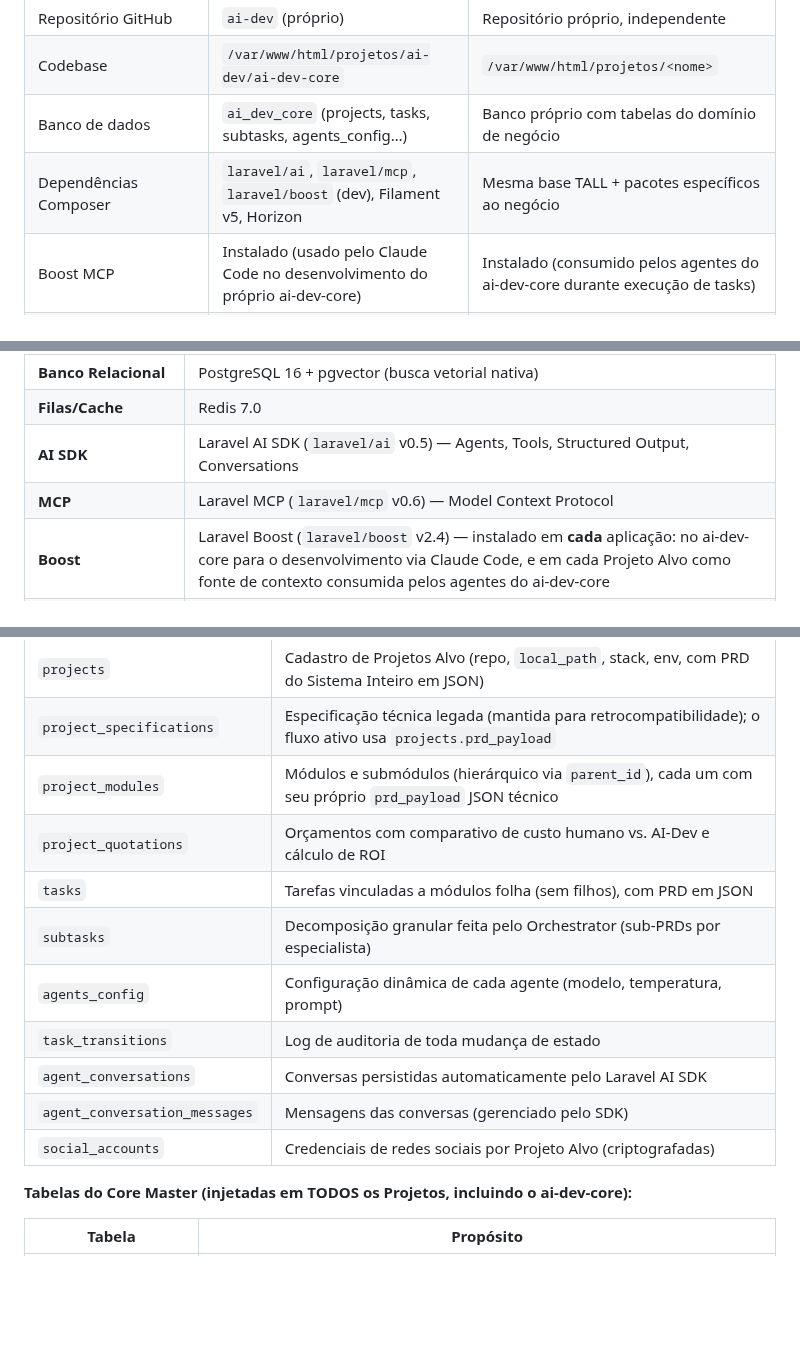
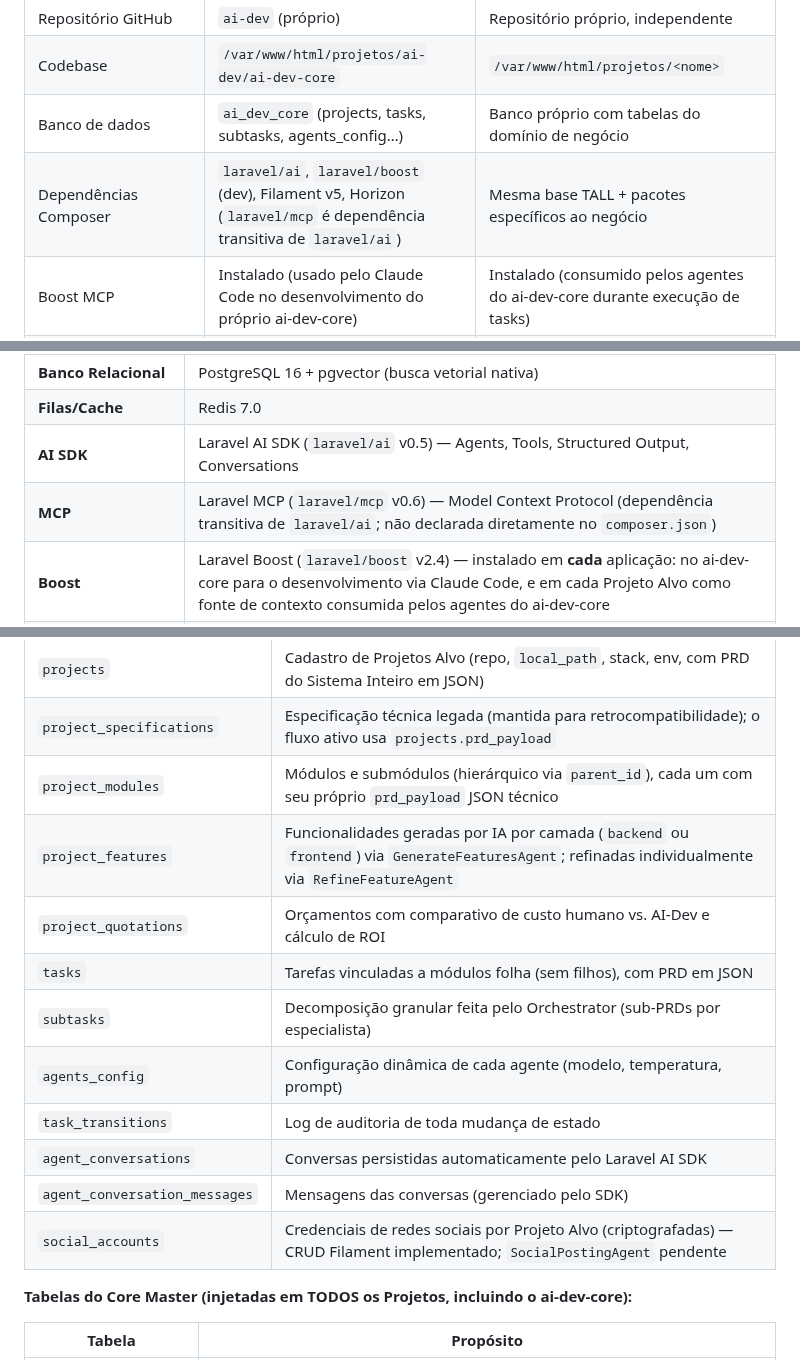
Before and after one commit to italokandrade/ai-dev, a Markdown page: README.md, 3 parts joined by grey strips. GitHub-like rendering; blank space fills up the shorter version.

```diff
--- a/README.md
+++ b/README.md
@@ -15,7 +15,7 @@ O ecossistema tem **duas classes de aplicações Laravel**, cada uma com respons
 | Repositório GitHub | `ai-dev` (próprio) | Repositório próprio, independente |
 | Codebase | `/var/www/html/projetos/ai-dev/ai-dev-core` | `/var/www/html/projetos/<nome>` |
 | Banco de dados | `ai_dev_core` (projects, tasks, subtasks, agents_config…) | Banco próprio com tabelas do domínio de negócio |
-| Dependências Composer | `laravel/ai`, `laravel/mcp`, `laravel/boost` (dev), Filament v5, Horizon | Mesma base TALL + pacotes específicos ao negócio |
+| Dependências Composer | `laravel/ai`, `laravel/boost` (dev), Filament v5, Horizon (`laravel/mcp` é dependência transitiva de `laravel/ai`) | Mesma base TALL + pacotes específicos ao negócio |
 | Boost MCP | Instalado (usado pelo Claude Code no desenvolvimento do próprio ai-dev-core) | Instalado (consumido pelos agentes do ai-dev-core durante execução de tasks) |
 | Admin Panel (Filament) | Gerencia projetos, tasks, quotations, agents_config | Gerencia as entidades de negócio do projeto |
 | **IAs de Interação com o Sistema** *(falam com o usuário no Admin Panel)* | `RefineDescriptionAgent`, `SpecificationAgent`, `QuotationAgent` | AIs específicas do negócio (ex: copiloto do usuário final, classificação, sumarização — definidas na spec de cada projeto) |
@@ -40,7 +40,7 @@ Esta é a stack do próprio **ai-dev-core** e também a stack **default** que `i
 | **Banco Relacional** | PostgreSQL 16 + pgvector (busca vetorial nativa) |
 | **Filas/Cache** | Redis 7.0 |
 | **AI SDK** | Laravel AI SDK (`laravel/ai` v0.5) — Agents, Tools, Structured Output, Conversations |
-| **MCP** | Laravel MCP (`laravel/mcp` v0.6) — Model Context Protocol |
+| **MCP** | Laravel MCP (`laravel/mcp` v0.6) — Model Context Protocol (dependência transitiva de `laravel/ai`; não declarada diretamente no `composer.json`) |
 | **Boost** | Laravel Boost (`laravel/boost` v2.4) — instalado em **cada** aplicação: no ai-dev-core para o desenvolvimento via Claude Code, e em cada Projeto Alvo como fonte de contexto consumida pelos agentes do ai-dev-core |
 | **Planejamento (ai-dev-core)** | OpenRouter → `anthropic/claude-opus-4.7` — OrchestratorAgent, SpecificationAgent, QuotationAgent, RefineDescriptionAgent |
 | **Código/QA (ai-dev-core)** | OpenRouter → `anthropic/claude-sonnet-4-6` — SpecialistAgent, QAAuditorAgent |
@@ -137,6 +137,7 @@ O sistema adota **granularidade progressiva**:
 | `projects` | Cadastro de Projetos Alvo (repo, `local_path`, stack, env, com PRD do Sistema Inteiro em JSON) |
 | `project_specifications` | Especificação técnica legada (mantida para retrocompatibilidade); o fluxo ativo usa `projects.prd_payload` |
 | `project_modules` | Módulos e submódulos (hierárquico via `parent_id`), cada um com seu próprio `prd_payload` JSON técnico |
+| `project_features` | Funcionalidades geradas por IA por camada (`backend` ou `frontend`) via `GenerateFeaturesAgent`; refinadas individualmente via `RefineFeatureAgent` |
 | `project_quotations` | Orçamentos com comparativo de custo humano vs. AI-Dev e cálculo de ROI |
 | `tasks` | Tarefas vinculadas a módulos folha (sem filhos), com PRD em JSON |
 | `subtasks` | Decomposição granular feita pelo Orchestrator (sub-PRDs por especialista) |
@@ -144,7 +145,7 @@ O sistema adota **granularidade progressiva**:
 | `task_transitions` | Log de auditoria de toda mudança de estado |
 | `agent_conversations` | Conversas persistidas automaticamente pelo Laravel AI SDK |
 | `agent_conversation_messages` | Mensagens das conversas (gerenciado pelo SDK) |
-| `social_accounts` | Credenciais de redes sociais por Projeto Alvo (criptografadas) |
+| `social_accounts` | Credenciais de redes sociais por Projeto Alvo (criptografadas) — CRUD Filament implementado; `SocialPostingAgent` pendente |
 
 **Tabelas do Core Master (injetadas em TODOS os Projetos, incluindo o ai-dev-core):**
 
```
Also changed, not shown: other parts of README.md (+1 -1 lines), ARCHITECTURE.md (+53 -18 lines).
